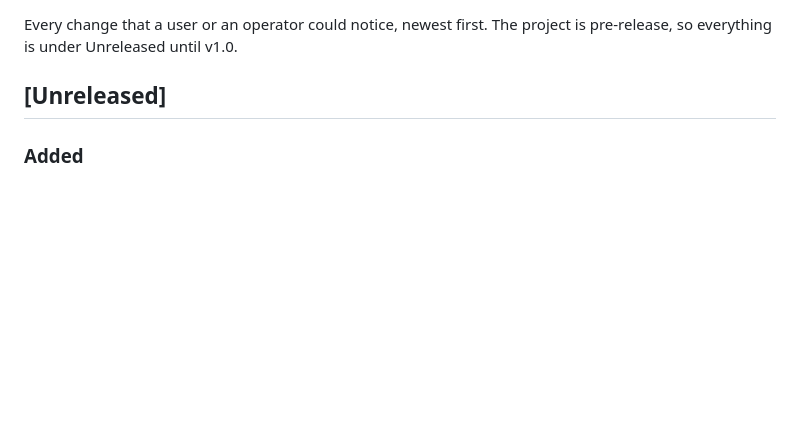
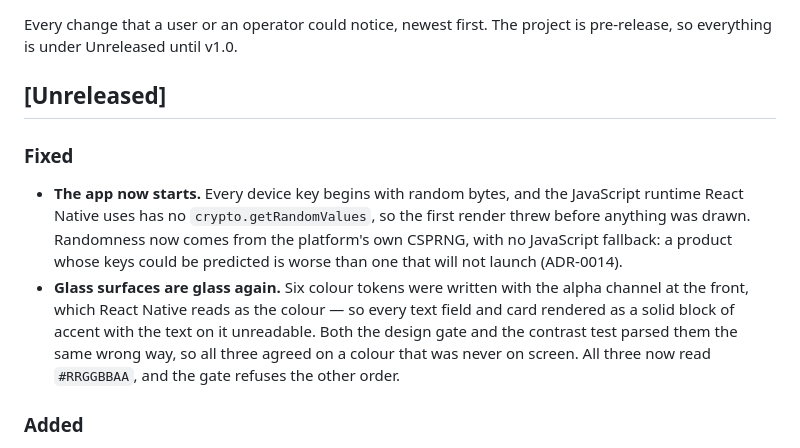
Before and after one commit to nobledeveloper01/sentinel, a Markdown page: CHANGELOG.md, the part around the change. Drawn GitHub-style; blank space fills up the shorter version.

```diff
--- a/CHANGELOG.md
+++ b/CHANGELOG.md
@@ -4,6 +4,20 @@ Every change that a user or an operator could notice, newest first. The
 project is pre-release, so everything is under Unreleased until v1.0.
 
 ## [Unreleased]
+
+### Fixed
+
+- **The app now starts.** Every device key begins with random bytes, and the
+  JavaScript runtime React Native uses has no `crypto.getRandomValues`, so the
+  first render threw before anything was drawn. Randomness now comes from the
+  platform's own CSPRNG, with no JavaScript fallback: a product whose keys
+  could be predicted is worse than one that will not launch (ADR-0014).
+- **Glass surfaces are glass again.** Six colour tokens were written with the
+  alpha channel at the front, which React Native reads as the colour — so
+  every text field and card rendered as a solid block of accent with the text
+  on it unreadable. Both the design gate and the contrast test parsed them the
+  same wrong way, so all three agreed on a colour that was never on screen.
+  All three now read `#RRGGBBAA`, and the gate refuses the other order.
 
 ### Added
 
```
Also changed, not shown: DESIGN.md (+3 -3 lines), README.md (+23 -4 lines), docs/adr/0014-randomness-comes-from-the-platform-or-the-app-does-not-start.md (added, +65 -0 lines), docs/screenshots/01-before-anything-else.png (added), docs/screenshots/02-settings.png (added), docs/screenshots/03-tonight.png (added), docs/screenshots/04-my-circle.png (added), docs/screenshots/05-near-you-no-fix.png (added), 9 other files.
